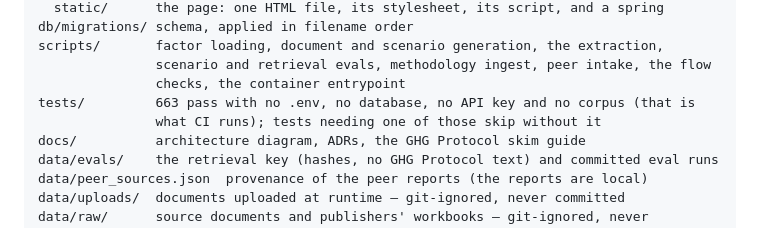
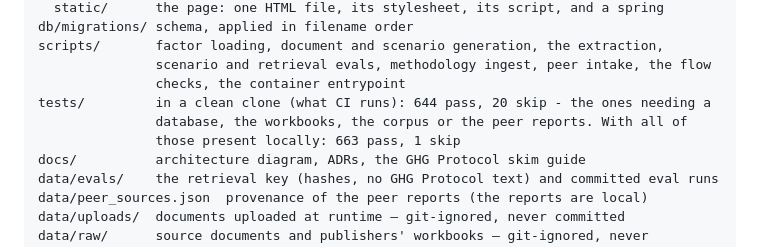
Before and after one commit to LinXH8/Carbon-R, a Markdown page: README.md, the part around the change. GitHub-like rendering.

Commit message:
README: test counts as measured in a clean clone (644 pass, 20 skip)
Co-Authored-By: Claude Opus 5.5 <noreply@anthropic.com>

```diff
--- a/README.md
+++ b/README.md
@@ -584,8 +584,9 @@ db/migrations/ schema, applied in filename order
 scripts/       factor loading, document and scenario generation, the extraction,
                scenario and retrieval evals, methodology ingest, peer intake, the flow
                checks, the container entrypoint
-tests/         663 pass with no .env, no database, no API key and no corpus (that is
-               what CI runs); tests needing one of those skip without it
+tests/         in a clean clone (what CI runs): 644 pass, 20 skip - the ones needing a
+               database, the workbooks, the corpus or the peer reports. With all of
+               those present locally: 663 pass, 1 skip
 docs/          architecture diagram, ADRs, the GHG Protocol skim guide
 data/evals/    the retrieval key (hashes, no GHG Protocol text) and committed eval runs
 data/peer_sources.json  provenance of the peer reports (the reports are local)
```
